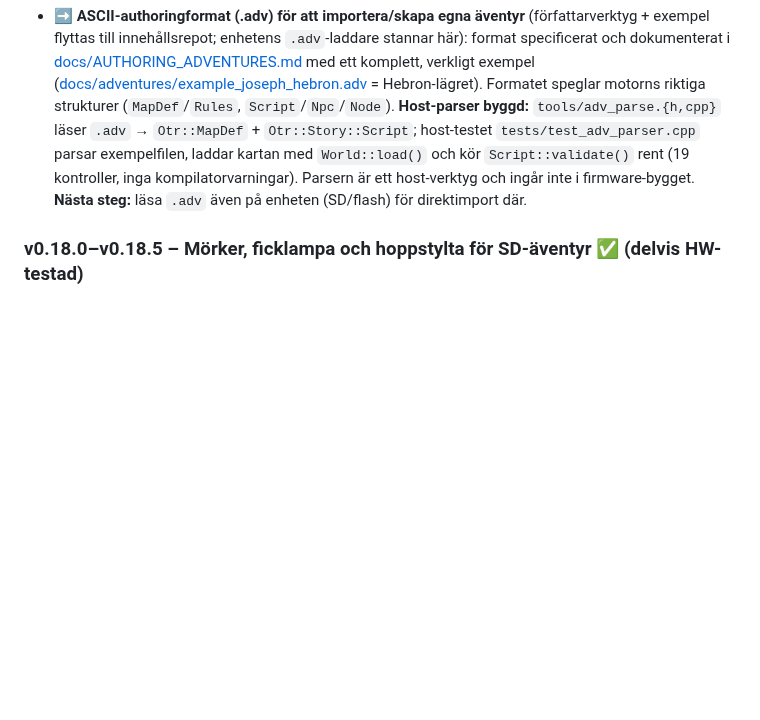
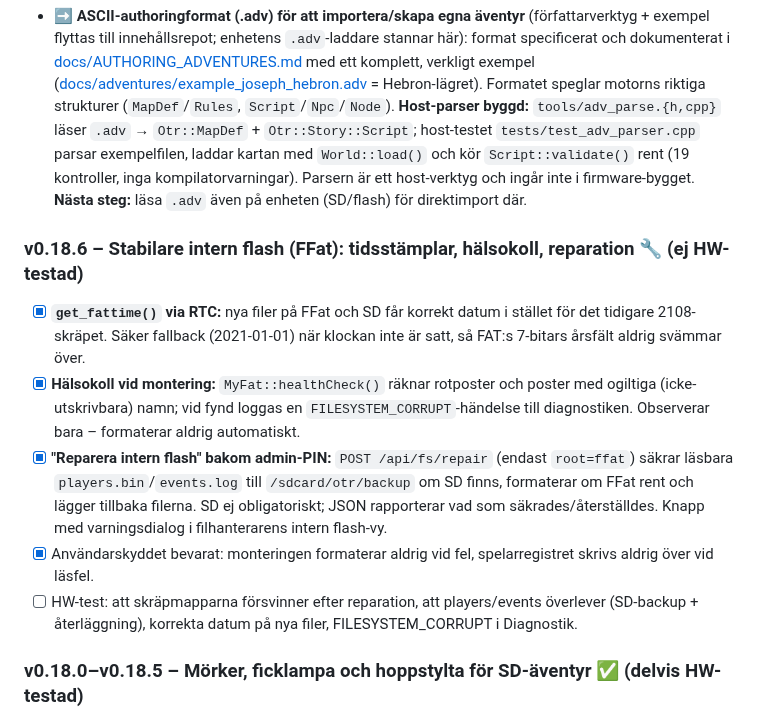
Before and after one commit to Bokbacken/MyEsp-OnTheRoad, a Markdown page: ROADMAP.md, the part around the change. Drawn GitHub-style; blank space fills up the shorter version.

Commit message:
docs(roadmap): add v0.18.6 internal-flash stability (timestamps, health check, repair)

```diff
--- a/ROADMAP.md
+++ b/ROADMAP.md
@@ -12,6 +12,13 @@ Detta repo bygger **motorn och uppspelaren** – spelmekaniken, `.adv`-laddaren
 - [x] **MineSweeper-utbyggnad:** 12 banor, hittbar skyddsdräkt och 3×3/4×4-bomber i v0.15.0; regler och begränsningar nedan. Ej HW-testad.
 - [ ] **Eventspellistor kvar som TODO:** Kent bygger själv listor med låtar och ordning via webbsidan, med TXT/JSON som planerad lagring. Ingen automatisk filsortering; alla får välja låt. Favoriter/senaste är uppskjutna. Ingen implementation under karaokepausen.
 - ➡️ **ASCII-authoringformat (.adv) för att importera/skapa egna äventyr** (författarverktyg + exempel flyttas till innehållsrepot; enhetens `.adv`-laddare stannar här): format specificerat och dokumenterat i [docs/AUTHORING_ADVENTURES.md](docs/AUTHORING_ADVENTURES.md) med ett komplett, verkligt exempel ([docs/adventures/example_joseph_hebron.adv](docs/adventures/example_joseph_hebron.adv) = Hebron-lägret). Formatet speglar motorns riktiga strukturer (`MapDef`/`Rules`, `Script`/`Npc`/`Node`). **Host-parser byggd:** `tools/adv_parse.{h,cpp}` läser `.adv` → `Otr::MapDef` + `Otr::Story::Script`; host-testet `tests/test_adv_parser.cpp` parsar exempelfilen, laddar kartan med `World::load()` och kör `Script::validate()` rent (19 kontroller, inga kompilatorvarningar). Parsern är ett host-verktyg och ingår inte i firmware-bygget. **Nästa steg:** läsa `.adv` även på enheten (SD/flash) för direktimport där.
+
+### v0.18.6 – Stabilare intern flash (FFat): tidsstämplar, hälsokoll, reparation 🔧 (ej HW-testad)
+- [x] **`get_fattime()` via RTC:** nya filer på FFat och SD får korrekt datum i stället för det tidigare 2108-skräpet. Säker fallback (2021-01-01) när klockan inte är satt, så FAT:s 7-bitars årsfält aldrig svämmar över.
+- [x] **Hälsokoll vid montering:** `MyFat::healthCheck()` räknar rotposter och poster med ogiltiga (icke-utskrivbara) namn; vid fynd loggas en `FILESYSTEM_CORRUPT`-händelse till diagnostiken. Observerar bara – formaterar aldrig automatiskt.
+- [x] **"Reparera intern flash" bakom admin-PIN:** `POST /api/fs/repair` (endast `root=ffat`) säkrar läsbara `players.bin`/`events.log` till `/sdcard/otr/backup` om SD finns, formaterar om FFat rent och lägger tillbaka filerna. SD ej obligatoriskt; JSON rapporterar vad som säkrades/återställdes. Knapp med varningsdialog i filhanterarens intern flash-vy.
+- [x] Användarskyddet bevarat: monteringen formaterar aldrig vid fel, spelarregistret skrivs aldrig över vid läsfel.
+- [ ] HW-test: att skräpmapparna försvinner efter reparation, att players/events överlever (SD-backup + återläggning), korrekta datum på nya filer, FILESYSTEM_CORRUPT i Diagnostik.
 
 ### v0.18.0–v0.18.5 – Mörker, ficklampa och hoppstylta för SD-äventyr ✅ (delvis HW-testad)
 - [x] **Mörker (`@dark`):** rektanglar på kartan döljer sitt innehåll tills de lyses upp; blockerar aldrig rörelse. Max 16 per karta, klipps mot kartkanten.
```
